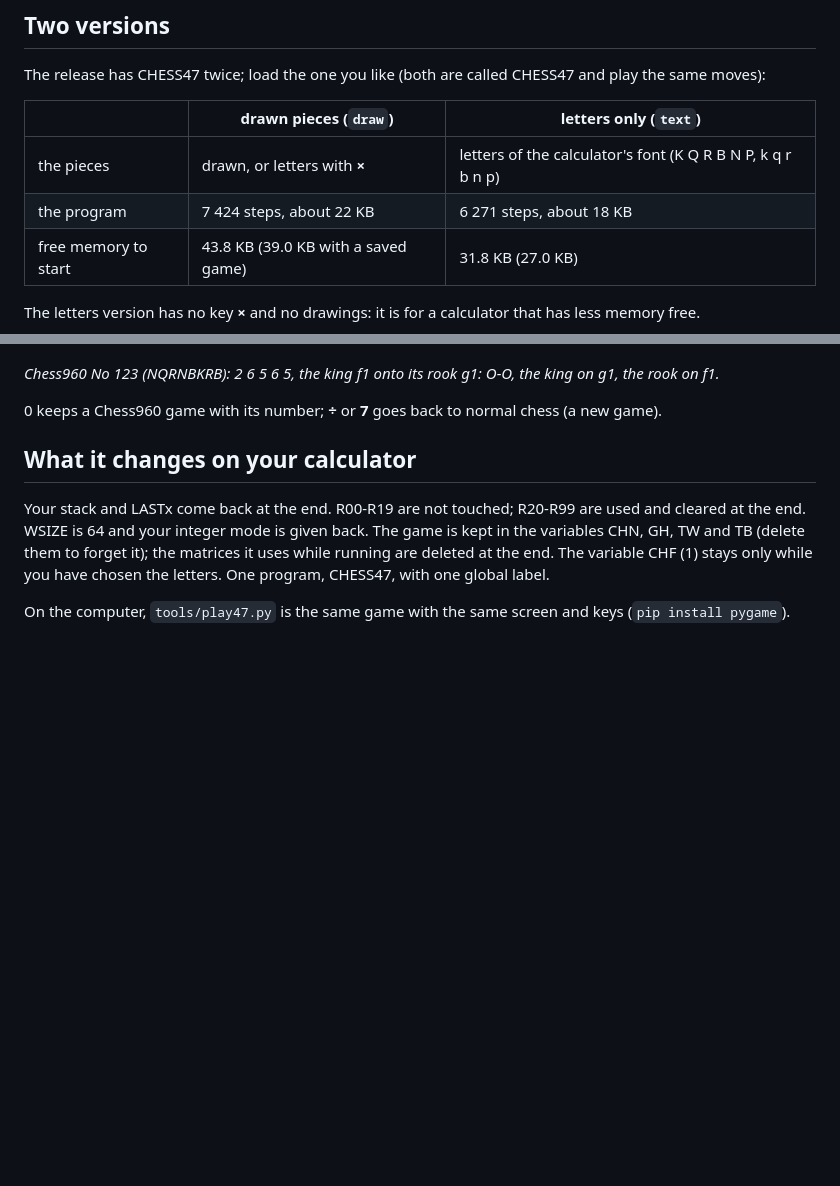
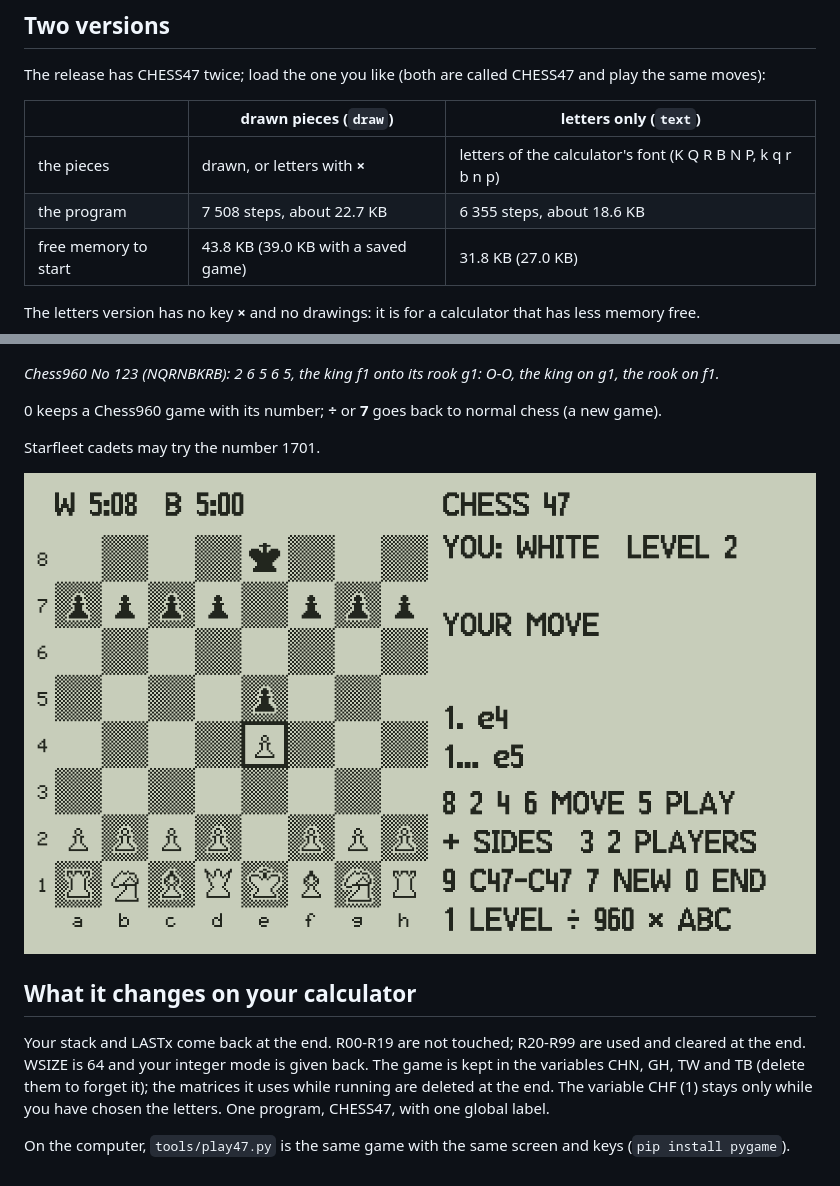
Before and after one commit to valdesvj/chess47, a Markdown page: docs/MANUAL.md, 2 parts joined by grey strips. Rendered like a GitHub page; pictures changed too: docs/manual/12_kirk.png (added); blank space fills up the shorter version.

```diff
--- a/docs/MANUAL.md
+++ b/docs/MANUAL.md
@@ -11,7 +11,7 @@ The release has CHESS47 twice; load the one you like (both are called CHESS47 an
 | | drawn pieces (`draw`) | letters only (`text`) |
 |---|---|---|
 | the pieces | drawn, or letters with **×** | letters of the calculator's font (K Q R B N P, k q r b n p) |
-| the program | 7 424 steps, about 22 KB | 6 271 steps, about 18 KB |
+| the program | 7 508 steps, about 22.7 KB | 6 355 steps, about 18.6 KB |
 | free memory to start | 43.8 KB (39.0 KB with a saved game) | 31.8 KB (27.0 KB) |
 
 The letters version has no key **×** and no drawings: it is for a calculator that has less memory free.
@@ -125,6 +125,10 @@ The squares between them must be empty and the king may not be in check, pass th
 
 0 keeps a Chess960 game with its number; **÷** or **7** goes back to normal chess (a new game).
 
+Starfleet cadets may try the number 1701.
+
+![1701](manual/12_kirk.png)
+
 ## What it changes on your calculator
 
 Your stack and LASTx come back at the end. R00-R19 are not touched; R20-R99 are used and cleared at the end. WSIZE is
```
Also changed, not shown: DEVELOPMENT_NOTES.md (+7 -0 lines), README.md (+2 -2 lines), 11 other files.
